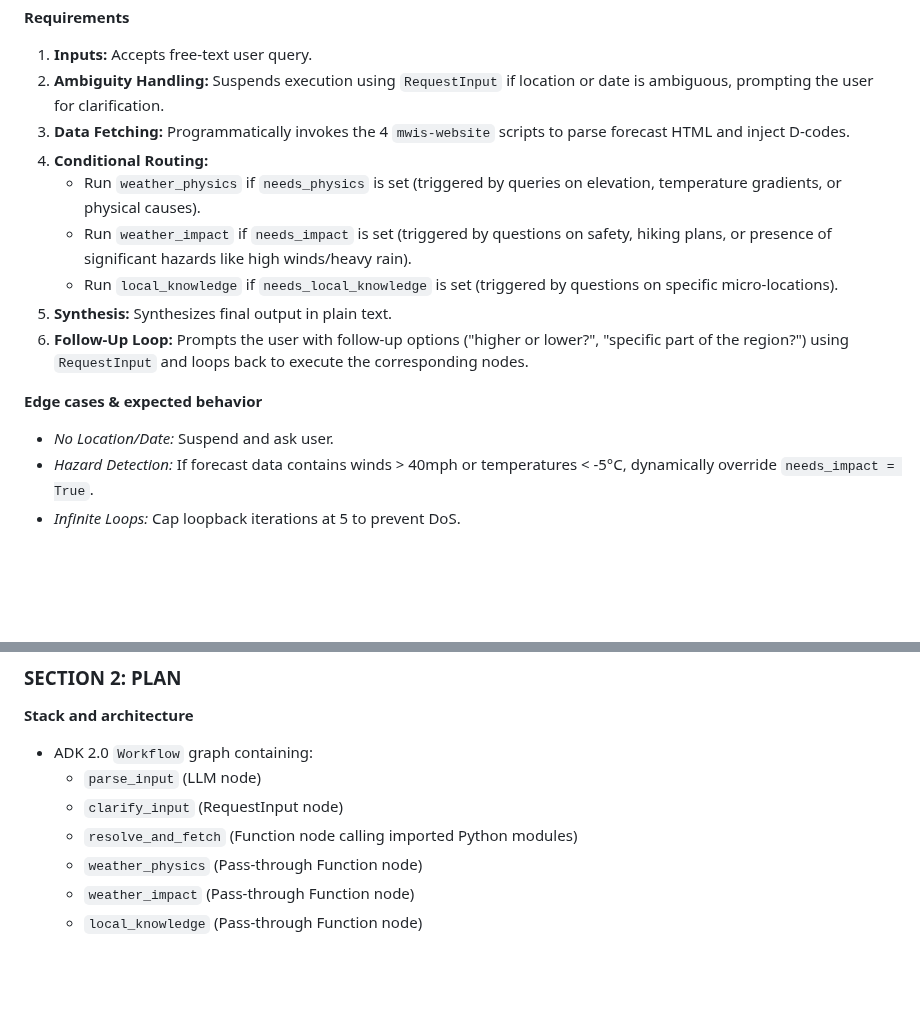
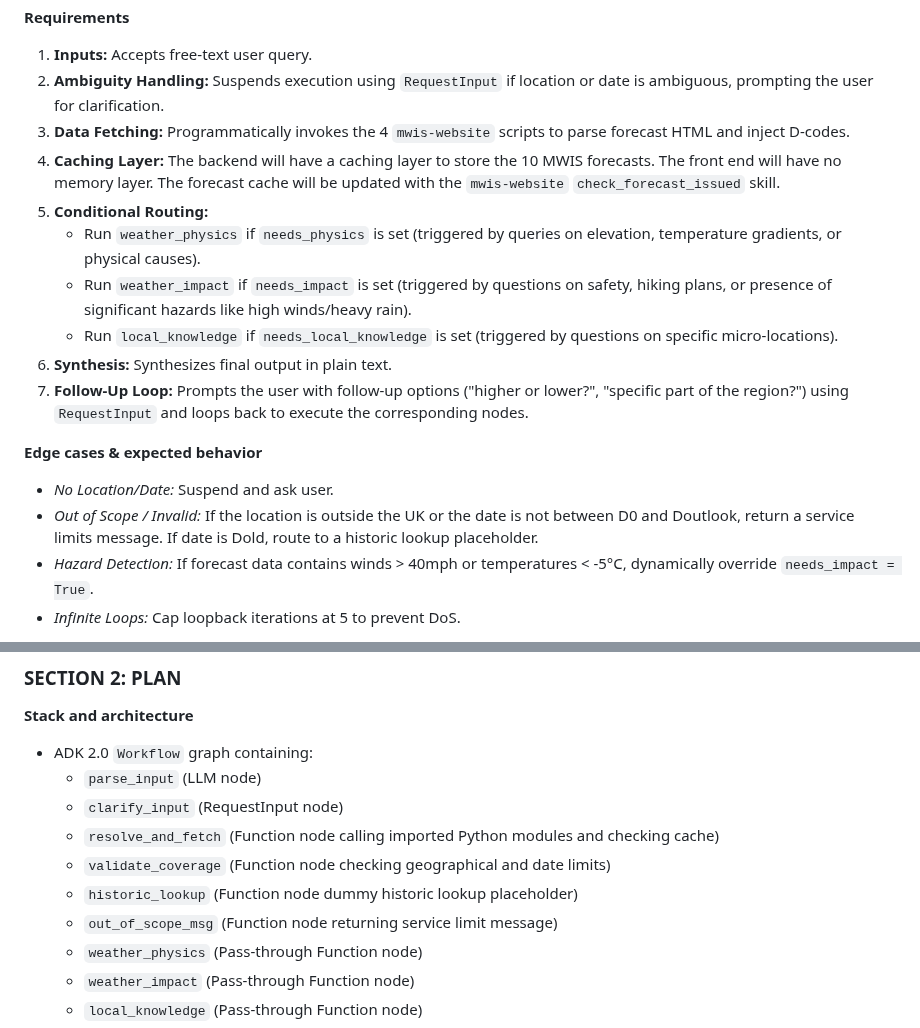
Before and after one commit to MehmetKaratay/MWISagent, a Markdown page: specs/agent_workflow.spec.md, 2 parts joined by grey strips. GitHub-like rendering; blank space fills up the shorter version.

```diff
--- a/specs/agent_workflow.spec.md
+++ b/specs/agent_workflow.spec.md
@@ -24,15 +24,17 @@ Provides interactive mountain weather forecast synthesis and elevation/region ad
 1. **Inputs:** Accepts free-text user query.
 2. **Ambiguity Handling:** Suspends execution using `RequestInput` if location or date is ambiguous, prompting the user for clarification.
 3. **Data Fetching:** Programmatically invokes the 4 `mwis-website` scripts to parse forecast HTML and inject D-codes.
-4. **Conditional Routing:**
+4. **Caching Layer:** The backend will have a caching layer to store the 10 MWIS forecasts. The front end will have no memory layer. The forecast cache will be updated with the `mwis-website` `check_forecast_issued` skill.
+5. **Conditional Routing:**
    * Run `weather_physics` if `needs_physics` is set (triggered by queries on elevation, temperature gradients, or physical causes).
    * Run `weather_impact` if `needs_impact` is set (triggered by questions on safety, hiking plans, or presence of significant hazards like high winds/heavy rain).
    * Run `local_knowledge` if `needs_local_knowledge` is set (triggered by questions on specific micro-locations).
-5. **Synthesis:** Synthesizes final output in plain text.
-6. **Follow-Up Loop:** Prompts the user with follow-up options ("higher or lower?", "specific part of the region?") using `RequestInput` and loops back to execute the corresponding nodes.
+6. **Synthesis:** Synthesizes final output in plain text.
+7. **Follow-Up Loop:** Prompts the user with follow-up options ("higher or lower?", "specific part of the region?") using `RequestInput` and loops back to execute the corresponding nodes.
 
 **Edge cases & expected behavior**
 * *No Location/Date:* Suspend and ask user.
+* *Out of Scope / Invalid:* If the location is outside the UK or the date is not between D0 and Doutlook, return a service limits message. If date is Dold, route to a historic lookup placeholder.
 * *Hazard Detection:* If forecast data contains winds > 40mph or temperatures < -5°C, dynamically override `needs_impact = True`.
 * *Infinite Loops:* Cap loopback iterations at 5 to prevent DoS.
 
@@ -59,7 +61,10 @@ Then it suspends at ask_follow_up waiting for user feedback.
 * ADK 2.0 `Workflow` graph containing:
   * `parse_input` (LLM node)
   * `clarify_input` (RequestInput node)
-  * `resolve_and_fetch` (Function node calling imported Python modules)
+  * `resolve_and_fetch` (Function node calling imported Python modules and checking cache)
+  * `validate_coverage` (Function node checking geographical and date limits)
+  * `historic_lookup` (Function node dummy historic lookup placeholder)
+  * `out_of_scope_msg` (Function node returning service limit message)
   * `weather_physics` (Pass-through Function node)
   * `weather_impact` (Pass-through Function node)
   * `local_knowledge` (Pass-through Function node)
```
Also changed, not shown: other parts of specs/agent_workflow.spec.md (+49 -0 lines), docs/agent_workflow.md (added, +106 -0 lines).
